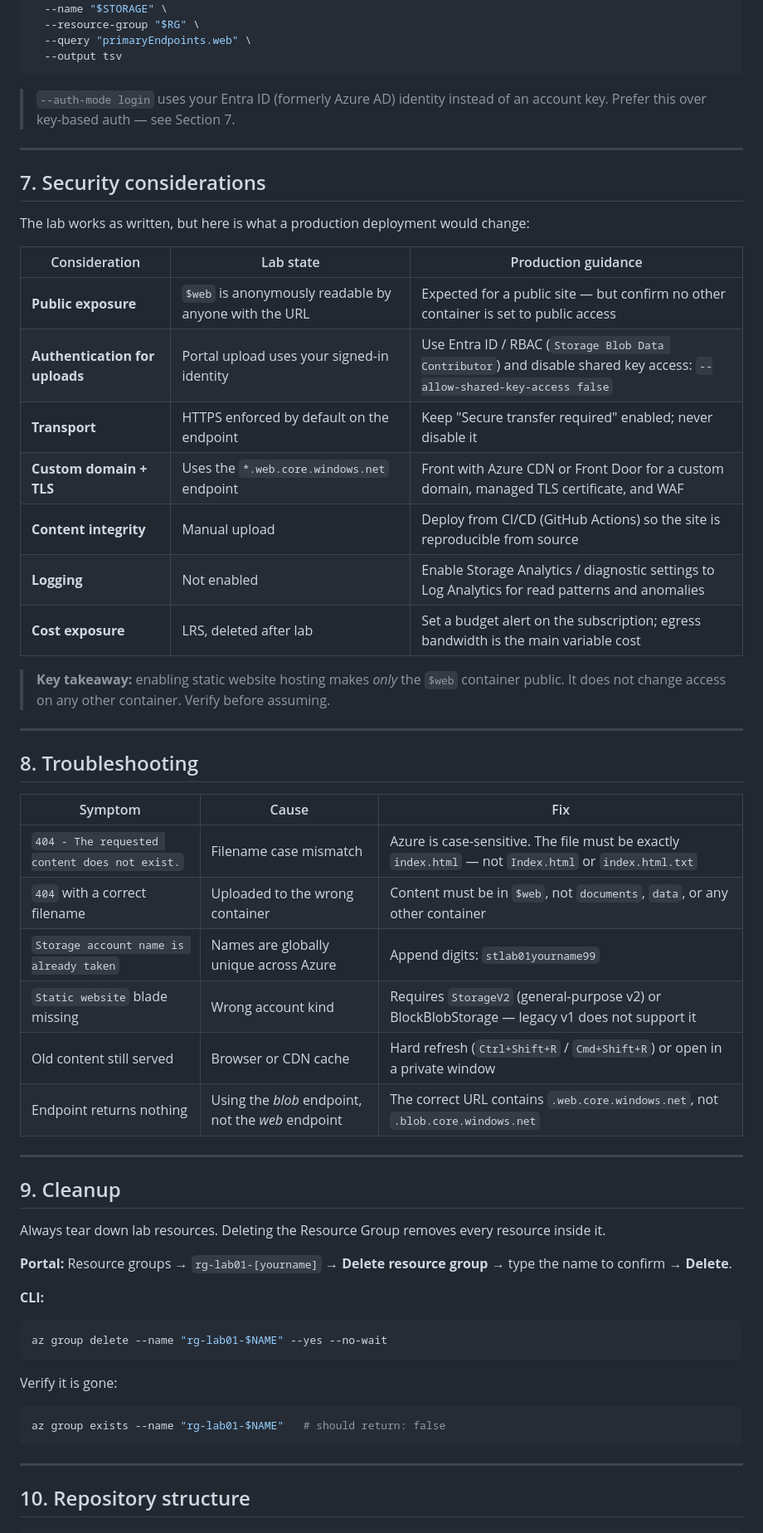
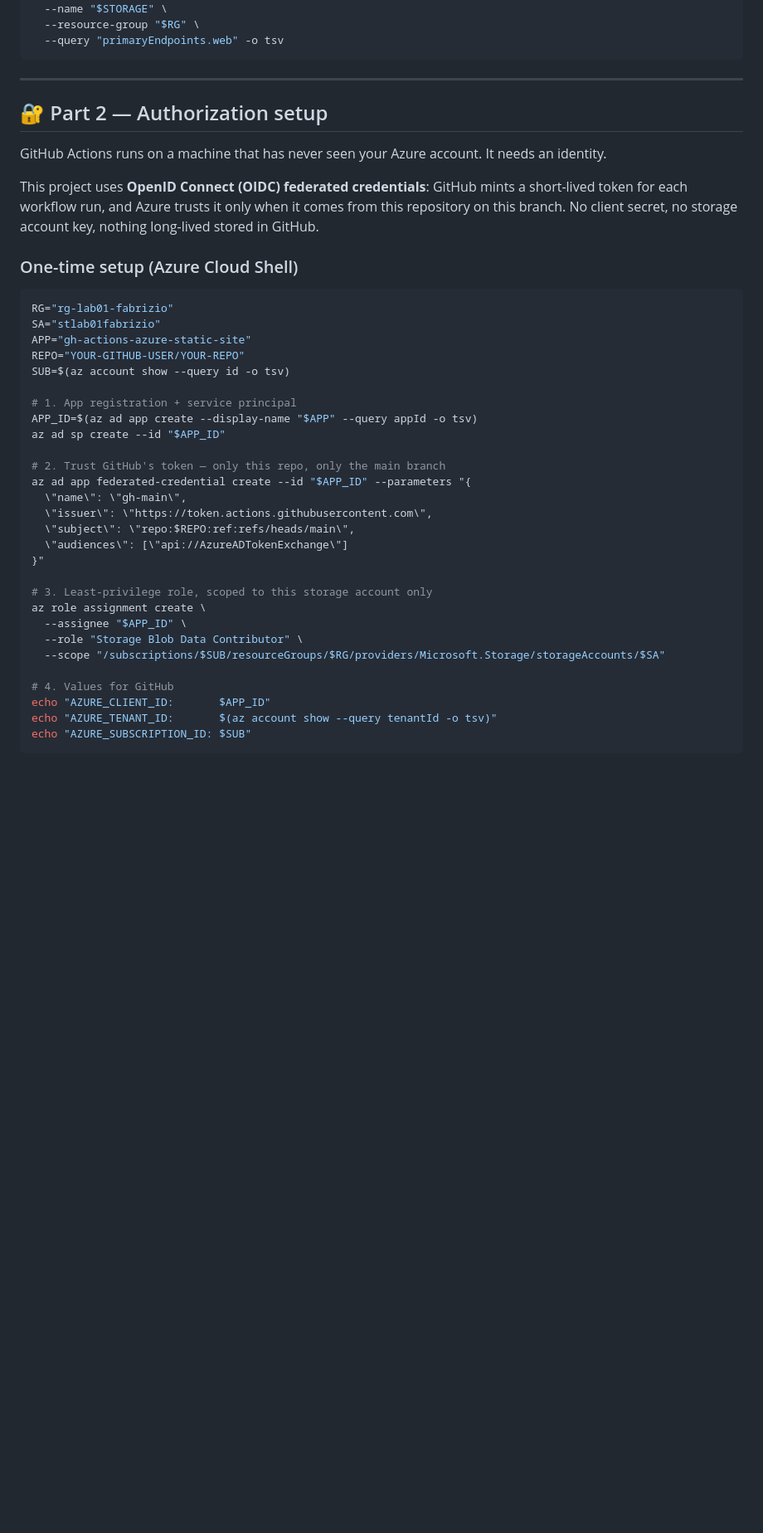
Before and after one commit to fabrizio-mastrogiovanni/Azure-static-website-github-actions, a Markdown page: README.md, the part around one of its changes. Shown at 83% size. GitHub-like rendering; blank space fills up the shorter version.

````diff
--- a/README.md
+++ b/README.md
@@ -214,65 +168,46 @@ az storage blob upload \
 az storage account show \
   --name "$STORAGE" \
   --resource-group "$RG" \
-  --query "primaryEndpoints.web" \
-  --output tsv
-```
-
-> `--auth-mode login` uses your Entra ID (formerly Azure AD) identity instead of an account key. Prefer this over key-based auth — see Section 7.
-
----
-
-## 7. Security considerations
-
-The lab works as written, but here is what a production deployment would change:
-
-| Consideration | Lab state | Production guidance |
-|---|---|---|
-| **Public exposure** | `$web` is anonymously readable by anyone with the URL | Expected for a public site — but confirm no other container is set to public access |
-| **Authentication for uploads** | Portal upload uses your signed-in identity | Use Entra ID / RBAC (`Storage Blob Data Contributor`) and disable shared key access: `--allow-shared-key-access false` |
-| **Transport** | HTTPS enforced by default on the endpoint | Keep "Secure transfer required" enabled; never disable it |
-| **Custom domain + TLS** | Uses the `*.web.core.windows.net` endpoint | Front with Azure CDN or Front Door for a custom domain, managed TLS certificate, and WAF |
-| **Content integrity** | Manual upload | Deploy from CI/CD (GitHub Actions) so the site is reproducible from source |
-| **Logging** | Not enabled | Enable Storage Analytics / diagnostic settings to Log Analytics for read patterns and anomalies |
-| **Cost exposure** | LRS, deleted after lab | Set a budget alert on the subscription; egress bandwidth is the main variable cost |
-
-> **Key takeaway:** enabling static website hosting makes *only* the `$web` container public. It does not change access on any other container. Verify before assuming.
-
----
-
-## 8. Troubleshooting
-
-| Symptom | Cause | Fix |
-|---|---|---|
-| `404 - The requested content does not exist.` | Filename case mismatch | Azure is case-sensitive. The file must be exactly `index.html` — not `Index.html` or `index.html.txt` |
-| `404` with a correct filename | Uploaded to the wrong container | Content must be in `$web`, not `documents`, `data`, or any other container |
-| `Storage account name is already taken` | Names are globally unique across Azure | Append digits: `stlab01yourname99` |
-| `Static website` blade missing | Wrong account kind | Requires `StorageV2` (general-purpose v2) or BlockBlobStorage — legacy v1 does not support it |
-| Old content still served | Browser or CDN cache | Hard refresh (`Ctrl+Shift+R` / `Cmd+Shift+R`) or open in a private window |
-| Endpoint returns nothing | Using the *blob* endpoint, not the *web* endpoint | The correct URL contains `.web.core.windows.net`, not `.blob.core.windows.net` |
-
----
-
-## 9. Cleanup
-
-Always tear down lab resources. Deleting the Resource Group removes every resource inside it.
-
-**Portal:** Resource groups → `rg-lab01-[yourname]` → **Delete resource group** → type the name to confirm → **Delete**.
-
-**CLI:**
-
-```bash
-az group delete --name "rg-lab01-$NAME" --yes --no-wait
-```
-
-Verify it is gone:
-
-```bash
-az group exists --name "rg-lab01-$NAME"   # should return: false
+  --query "primaryEndpoints.web" -o tsv
 ```
 
 ---
 
-## 10. Repository structure
+## 🔐 Part 2 — Authorization setup
 
+GitHub Actions runs on a machine that has never seen your Azure account. It needs an identity.
+
+This project uses **OpenID Connect (OIDC) federated credentials**: GitHub mints a short-lived token for each workflow run, and Azure trusts it only when it comes from this repository on this branch. No client secret, no storage account key, nothing long-lived stored in GitHub.
+
+### One-time setup (Azure Cloud Shell)
+
+```bash
+RG="rg-lab01-fabrizio"
+SA="stlab01fabrizio"
+APP="gh-actions-azure-static-site"
+REPO="YOUR-GITHUB-USER/YOUR-REPO"
+SUB=$(az account show --query id -o tsv)
+
+# 1. App registration + service principal
+APP_ID=$(az ad app create --display-name "$APP" --query appId -o tsv)
+az ad sp create --id "$APP_ID"
+
+# 2. Trust GitHub's token — only this repo, only the main branch
+az ad app federated-credential create --id "$APP_ID" --parameters "{
+  \"name\": \"gh-main\",
+  \"issuer\": \"https://token.actions.githubusercontent.com\",
+  \"subject\": \"repo:$REPO:ref:refs/heads/main\",
+  \"audiences\": [\"api://AzureADTokenExchange\"]
+}"
+
+# 3. Least-privilege role, scoped to this storage account only
+az role assignment create \
+  --assignee "$APP_ID" \
+  --role "Storage Blob Data Contributor" \
+  --scope "/subscriptions/$SUB/resourceGroups/$RG/providers/Microsoft.Storage/storageAccounts/$SA"
+
+# 4. Values for GitHub
+echo "AZURE_CLIENT_ID:       $APP_ID"
+echo "AZURE_TENANT_ID:       $(az account show --query tenantId -o tsv)"
+echo "AZURE_SUBSCRIPTION_ID: $SUB"
 ```
````
Also changed, not shown: other parts of README.md (+164 -159 lines).
